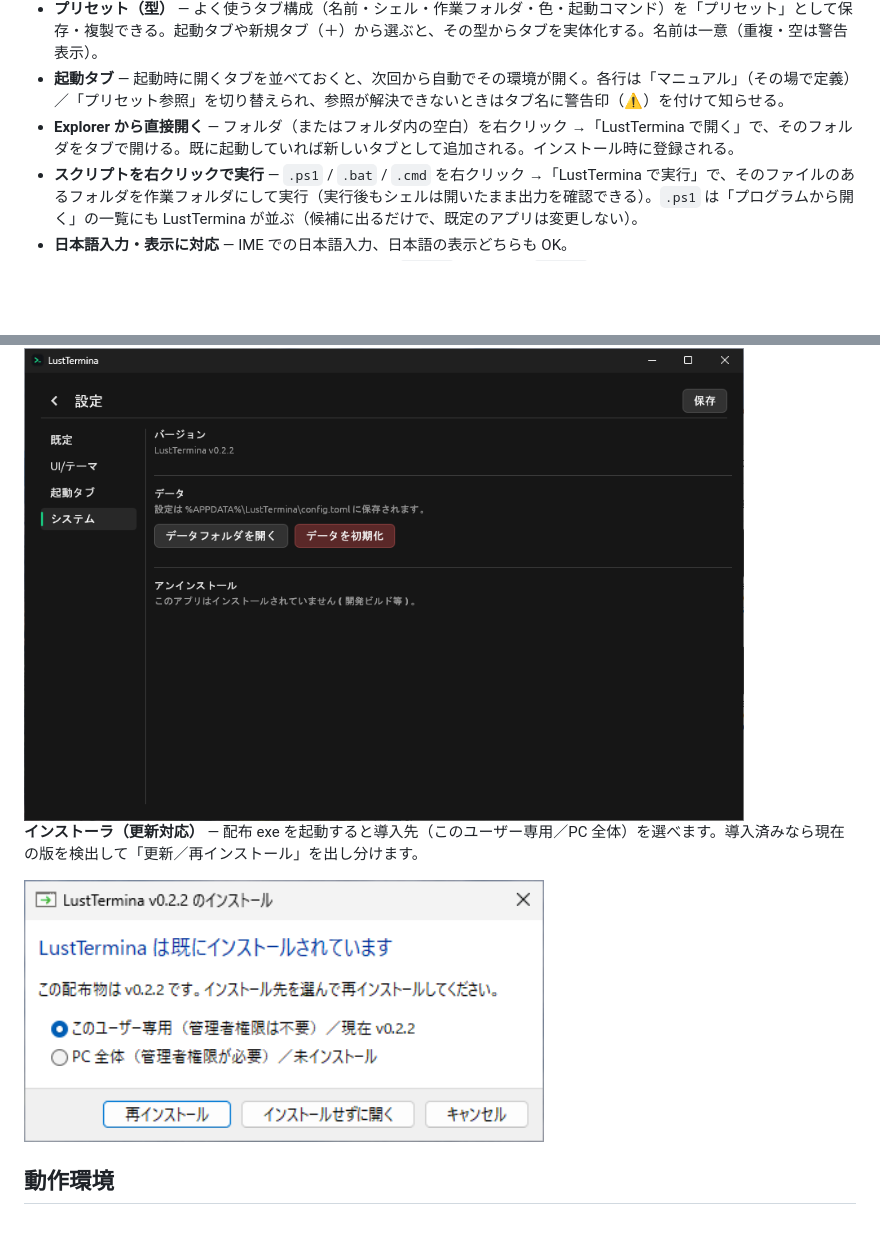
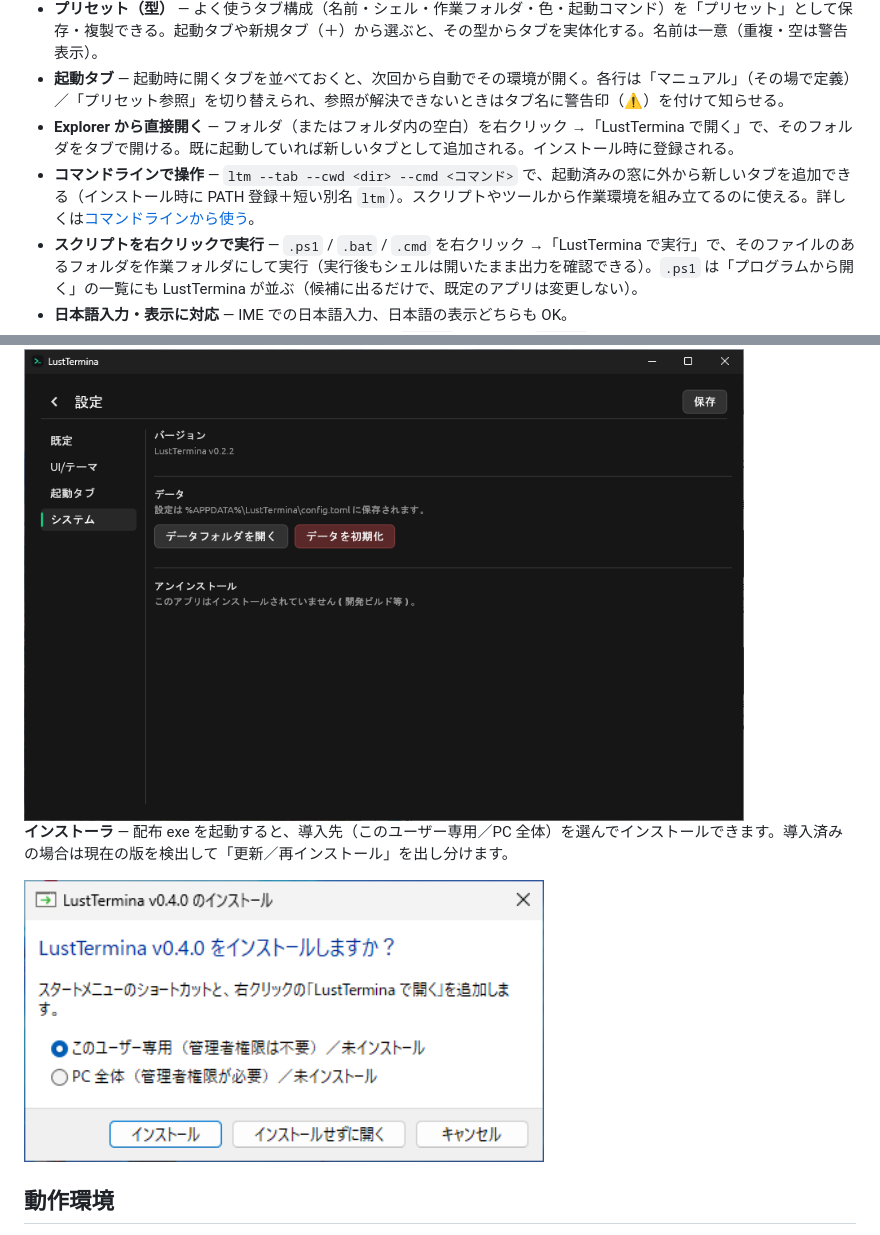
Before and after one commit to Capsicum0907/LustTermina, a Markdown page: README.md, 2 parts joined by grey strips. Drawn GitHub-style; pictures changed too: assets/screenshots/installer.png; blank space fills up the shorter version.

Commit message:
README: document v0.4.0 CLI (ltm/--tab/--help/PATH), refresh installer shot

```diff
--- a/README.md
+++ b/README.md
@@ -11,6 +11,7 @@
 - **プリセット（型）** — よく使うタブ構成（名前・シェル・作業フォルダ・色・起動コマンド）を「プリセット」として保存・複製できる。起動タブや新規タブ（＋）から選ぶと、その型からタブを実体化する。名前は一意（重複・空は警告表示）。
 - **起動タブ** — 起動時に開くタブを並べておくと、次回から自動でその環境が開く。各行は「マニュアル」（その場で定義）／「プリセット参照」を切り替えられ、参照が解決できないときはタブ名に警告印（⚠）を付けて知らせる。
 - **Explorer から直接開く** — フォルダ（またはフォルダ内の空白）を右クリック →「LustTermina で開く」で、そのフォルダをタブで開ける。既に起動していれば新しいタブとして追加される。インストール時に登録される。
+- **コマンドラインで操作** — `ltm --tab --cwd <dir> --cmd <コマンド>` で、起動済みの窓に外から新しいタブを追加できる（インストール時に PATH 登録＋短い別名 `ltm`）。スクリプトやツールから作業環境を組み立てるのに使える。詳しくは[コマンドラインから使う](#コマンドラインから使う)。
 - **スクリプトを右クリックで実行** — `.ps1` / `.bat` / `.cmd` を右クリック →「LustTermina で実行」で、そのファイルのあるフォルダを作業フォルダにして実行（実行後もシェルは開いたまま出力を確認できる）。`.ps1` は「プログラムから開く」の一覧にも LustTermina が並ぶ（候補に出るだけで、既定のアプリは変更しない）。
 - **日本語入力・表示に対応** — IME での日本語入力、日本語の表示どちらも OK。
 - **マウスで選択 → コピー** — ドラッグで範囲選択して `Ctrl+C` でコピー、`Ctrl+V` で貼り付け。
@@ -50,5 +51,5 @@
 
 <img src="assets/screenshots/system-tab.png" width="720" alt="システムタブ（バージョン・データ・アンインストール）">
 
-**インストーラ（更新対応）** — 配布 exe を起動すると導入先（このユーザー専用／PC 全体）を選べます。導入済みなら現在の版を検出して「更新／再インストール」を出し分けます。
+**インストーラ** — 配布 exe を起動すると、導入先（このユーザー専用／PC 全体）を選んでインストールできます。導入済みの場合は現在の版を検出して「更新／再インストール」を出し分けます。
 
```
Also changed, not shown: other parts of README.md (+31 -1 lines), assets/screenshots/cli-help.png (added).
